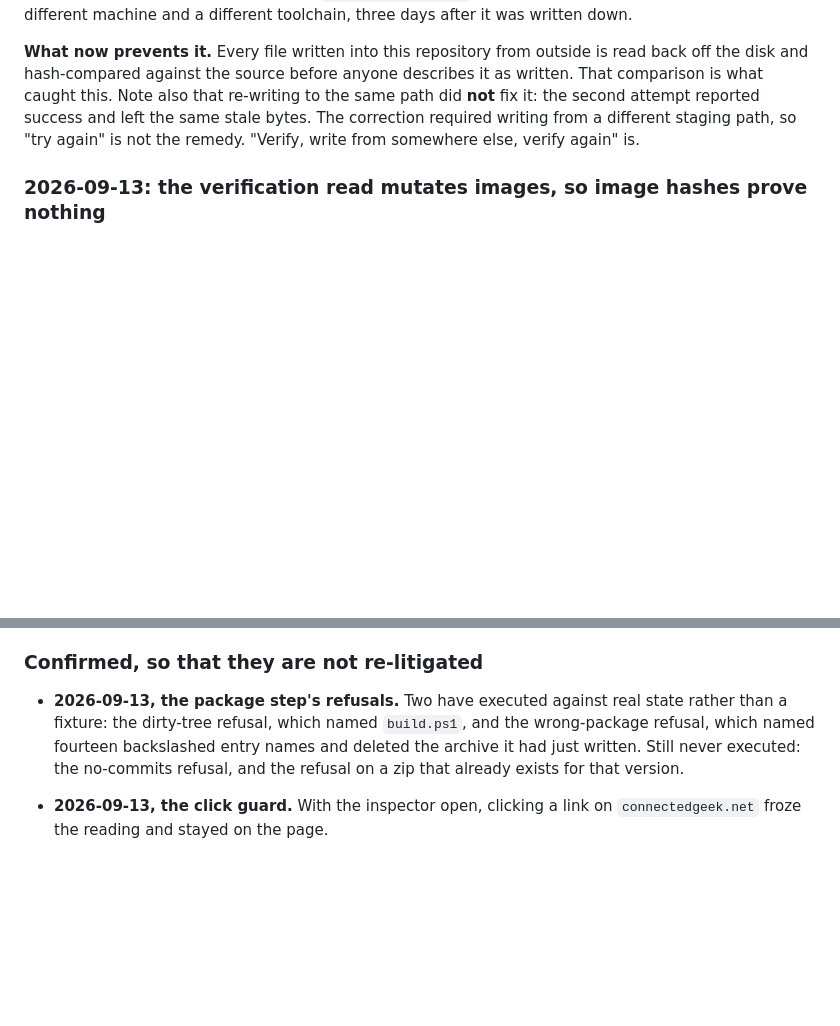
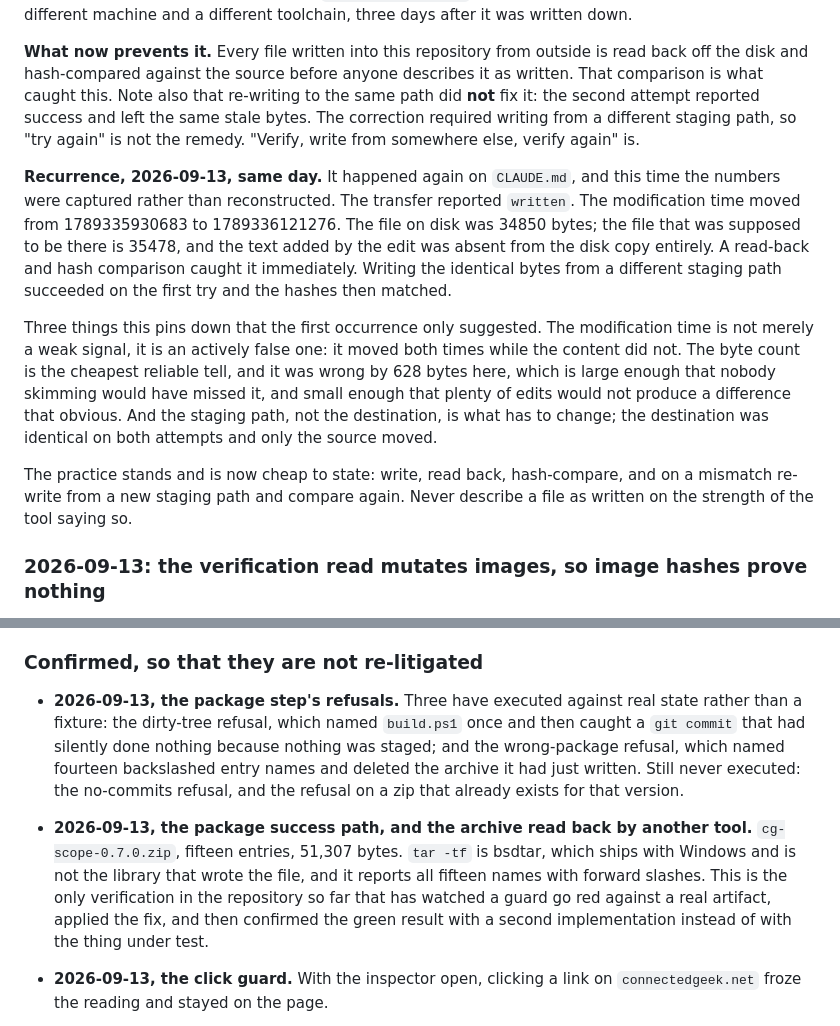
Before and after one commit to connectedgeek/cg-scope, a Markdown page: CLAUDE.md, 2 parts joined by grey strips. Drawn GitHub-style; blank space fills up the shorter version.

Commit message:
Record the verified package run, and a same-day recurrence of defect 1
Two additions to CLAUDE.md. No code changed.

Confirmed list. cg-scope-0.7.0.zip, fifteen entries, 51,307 bytes, with
all fifteen names read back as forward slashes by bsdtar, which ships
with Windows and is not the library that wrote the archive. This is the
first guard in this repository to complete the full cycle: watched red
against a real artifact, fixed, then confirmed green by a second
implementation rather than by the thing under test.

The refusal tally also moves from two to three. The dirty-tree refusal
caught something it was not written for: a `git commit` that exited
zero having done nothing, because nothing was staged. The commit
printed status text that reads like success when skimmed, and the next
command ran as though it had worked.

Defect log entry 1, recurrence. A write to CLAUDE.md reported success,
moved the modification time from 1789335930683 to 1789336121276, and
left 34850 stale bytes where 35478 were intended. The added text was
absent from the disk copy entirely. Writing identical bytes from a
different staging path succeeded on the first attempt.

The first occurrence suggested three things that this one pins down.
The modification time is not a weak signal, it is a false one: it moved
on both failures. The byte count is the cheapest reliable tell. And the
staging path is what has to change, not the destination, which was
identical across both attempts.

Co-Authored-By: Claude Opus 5 <noreply@anthropic.com>
Co-Authored-By: Connected Geek, LLC <support@connectedgeek.net>

```diff
--- a/CLAUDE.md
+++ b/CLAUDE.md
@@ -281,6 +281,28 @@ success and left the same stale bytes. The correction required writing from a
 different staging path, so "try again" is not the remedy. "Verify, write from
 somewhere else, verify again" is.
 
+**Recurrence, 2026-09-13, same day.** It happened again on `CLAUDE.md`, and
+this time the numbers were captured rather than reconstructed. The transfer
+reported `written`. The modification time moved from 1789335930683 to
+1789336121276. The file on disk was 34850 bytes; the file that was supposed to
+be there is 35478, and the text added by the edit was absent from the disk copy
+entirely. A read-back and hash comparison caught it immediately. Writing the
+identical bytes from a different staging path succeeded on the first try and
+the hashes then matched.
+
+Three things this pins down that the first occurrence only suggested. The
+modification time is not merely a weak signal, it is an actively false one: it
+moved both times while the content did not. The byte count is the cheapest
+reliable tell, and it was wrong by 628 bytes here, which is large enough that
+nobody skimming would have missed it, and small enough that plenty of edits
+would not produce a difference that obvious. And the staging path, not the
+destination, is what has to change; the destination was identical on both
+attempts and only the source moved.
+
+The practice stands and is now cheap to state: write, read back, hash-compare,
+and on a mismatch re-write from a new staging path and compare again. Never
+describe a file as written on the strength of the tool saying so.
+
 ### 2026-09-13: the verification read mutates images, so image hashes prove nothing
 
 **What it did.** The four icon PNGs were written to the machine and read back
@@ -462,12 +484,21 @@ whatever is left.
 
 ### Confirmed, so that they are not re-litigated
 
-- **2026-09-13, the package step's refusals.** Two have executed against real
-  state rather than a fixture: the dirty-tree refusal, which named `build.ps1`,
-  and the wrong-package refusal, which named fourteen backslashed entry names
-  and deleted the archive it had just written. Still never executed: the
-  no-commits refusal, and the refusal on a zip that already exists for that
-  version.
+- **2026-09-13, the package step's refusals.** Three have executed against real
+  state rather than a fixture: the dirty-tree refusal, which named `build.ps1`
+  once and then caught a `git commit` that had silently done nothing because
+  nothing was staged; and the wrong-package refusal, which named fourteen
+  backslashed entry names and deleted the archive it had just written. Still
+  never executed: the no-commits refusal, and the refusal on a zip that already
+  exists for that version.
+
+- **2026-09-13, the package success path, and the archive read back by another
+  tool.** `cg-scope-0.7.0.zip`, fifteen entries, 51,307 bytes. `tar -tf` is
+  bsdtar, which ships with Windows and is not the library that wrote the file,
+  and it reports all fifteen names with forward slashes. This is the only
+  verification in the repository so far that has watched a guard go red against
+  a real artifact, applied the fix, and then confirmed the green result with a
+  second implementation instead of with the thing under test.
 
 - **2026-09-13, the click guard.** With the inspector open, clicking a link on
   `connectedgeek.net` froze the reading and stayed on the page.
```
